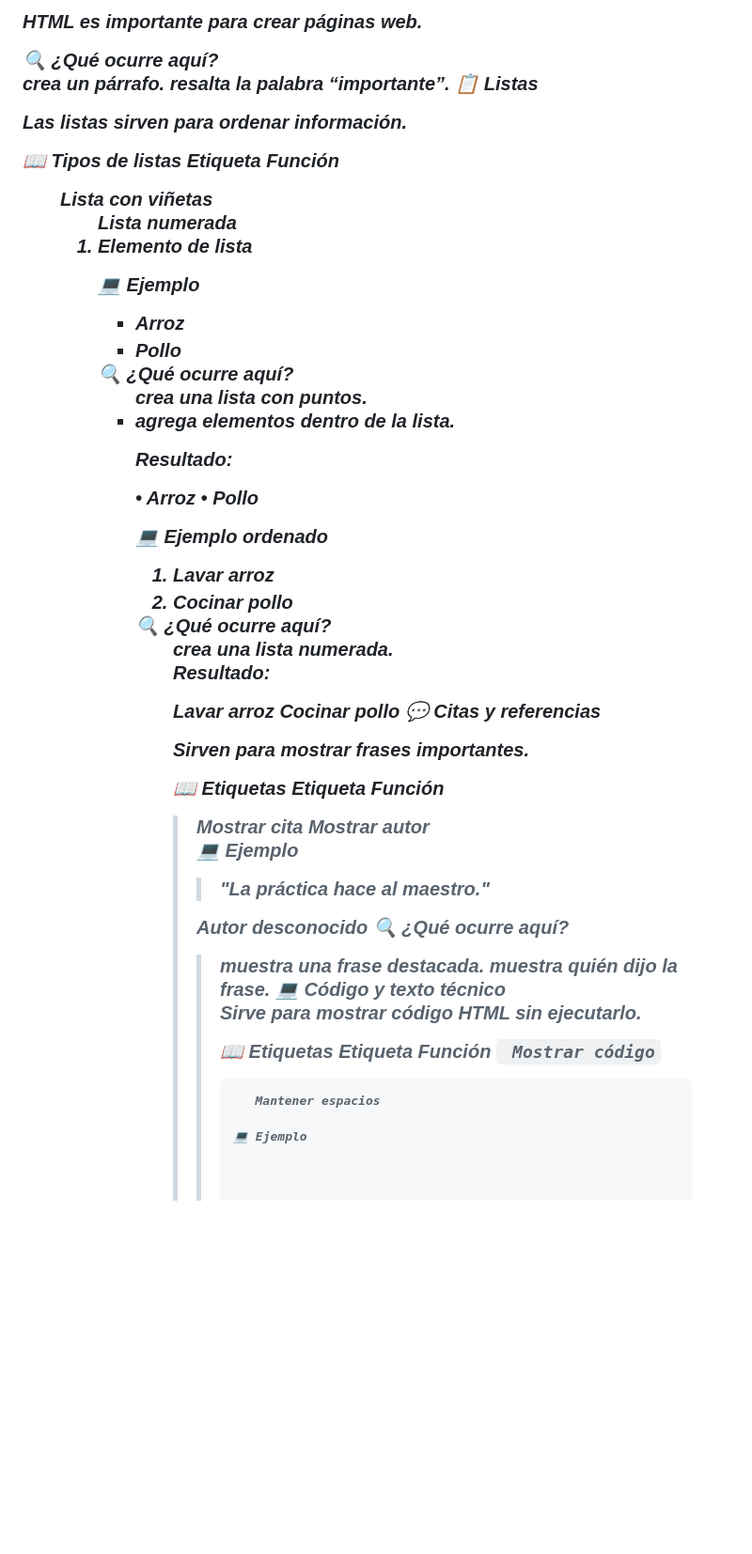
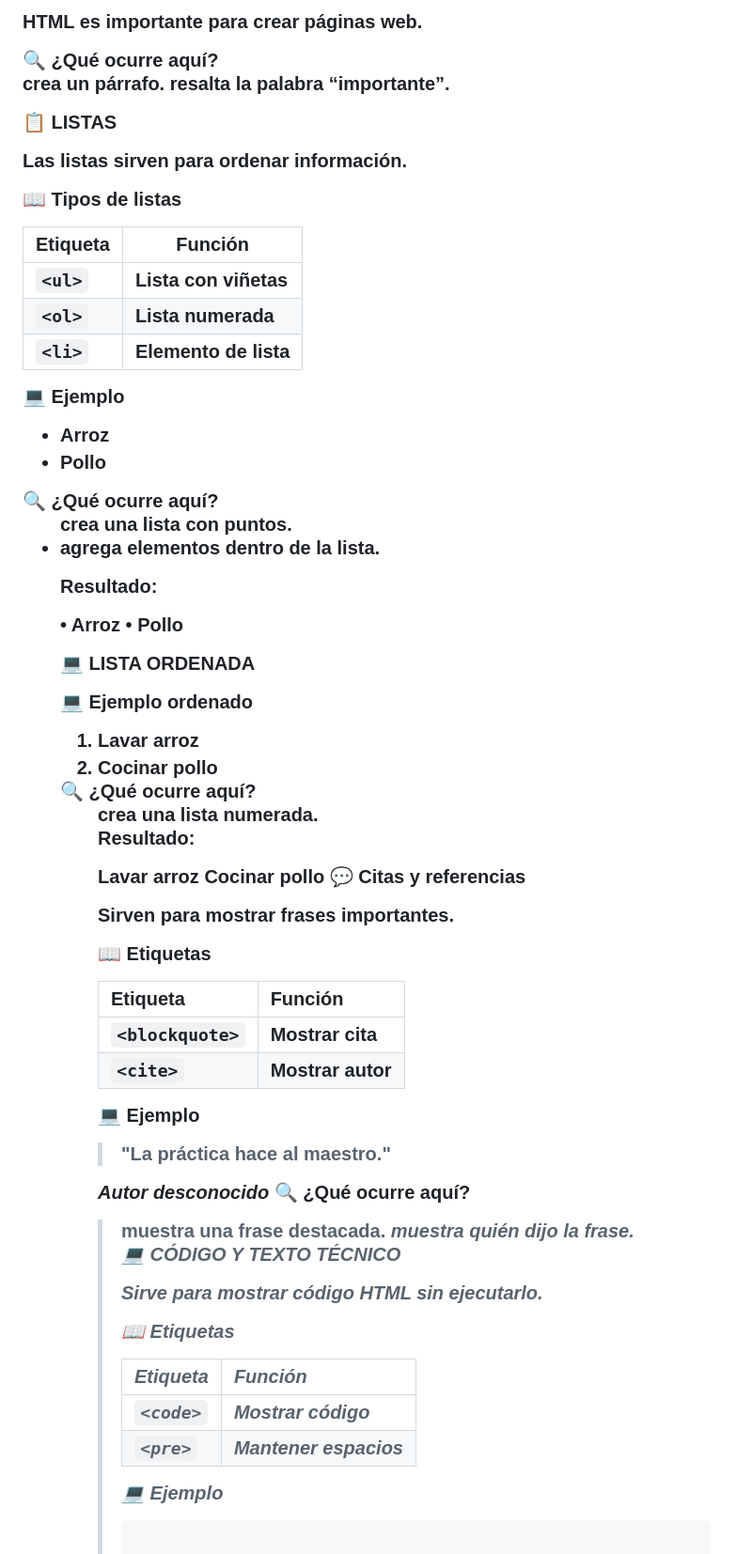
Before and after one commit to jhoyce-z/curso_html, a Markdown page: README.md, the part around one of its changes. Shown at 94% size. GitHub-like rendering; blank space fills up the shorter version.

```diff
--- a/README.md
+++ b/README.md
@@ -147,15 +155,19 @@ para crear páginas web.
 🔍 ¿Qué ocurre aquí?
 <p> crea un párrafo.
 <strong> resalta la palabra “importante”.
-📋 Listas
+
+📋 LISTAS
 
 Las listas sirven para ordenar información.
 
 📖 Tipos de listas
-Etiqueta	Función
-<ul>	Lista con viñetas
-<ol>	Lista numerada
-<li>	Elemento de lista
+
+| Etiqueta | Función           |
+| -------- | ----------------- |
+| `<ul>`   | Lista con viñetas |
+| `<ol>`   | Lista numerada    |
+| `<li>`   | Elemento de lista |
+
 
 💻 Ejemplo
 <ul>
@@ -170,6 +182,8 @@ Resultado:
 
 • Arroz
 • Pollo
+
+💻 LISTA ORDENADA
 
 💻 Ejemplo ordenado
 <ol>
@@ -188,9 +202,12 @@ Cocinar pollo
 Sirven para mostrar frases importantes.
 
 📖 Etiquetas
-Etiqueta	Función
-<blockquote>	Mostrar cita
-<cite>	Mostrar autor
+
+| Etiqueta       | Función       |
+| -------------- | ------------- |
+| `<blockquote>` | Mostrar cita  |
+| `<cite>`       | Mostrar autor |
+
 
 💻 Ejemplo
 <blockquote>
@@ -201,14 +218,18 @@ Etiqueta	Función
 🔍 ¿Qué ocurre aquí?
 <blockquote> muestra una frase destacada.
 <cite> muestra quién dijo la frase.
-💻 Código y texto técnico
+
+💻 CÓDIGO Y TEXTO TÉCNICO
 
 Sirve para mostrar código HTML sin ejecutarlo.
 
 📖 Etiquetas
-Etiqueta	Función
-<code>	Mostrar código
-<pre>	Mantener espacios
+
+| Etiqueta | Función           |
+| -------- | ----------------- |
+| `<code>` | Mostrar código    |
+| `<pre>`  | Mantener espacios |
+
 
 💻 Ejemplo
 <pre>
```
Also changed, not shown: other parts of README.md (+43 -33 lines).
